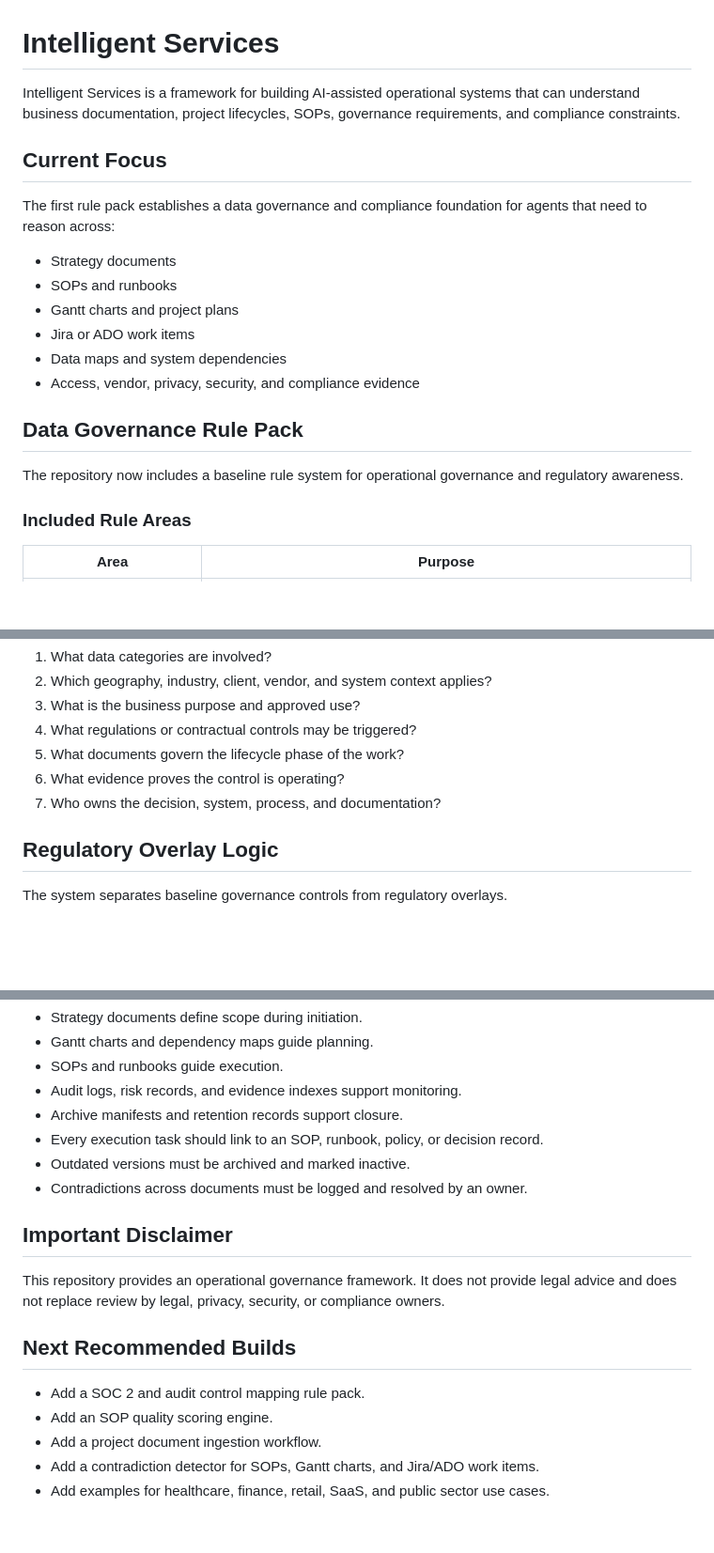
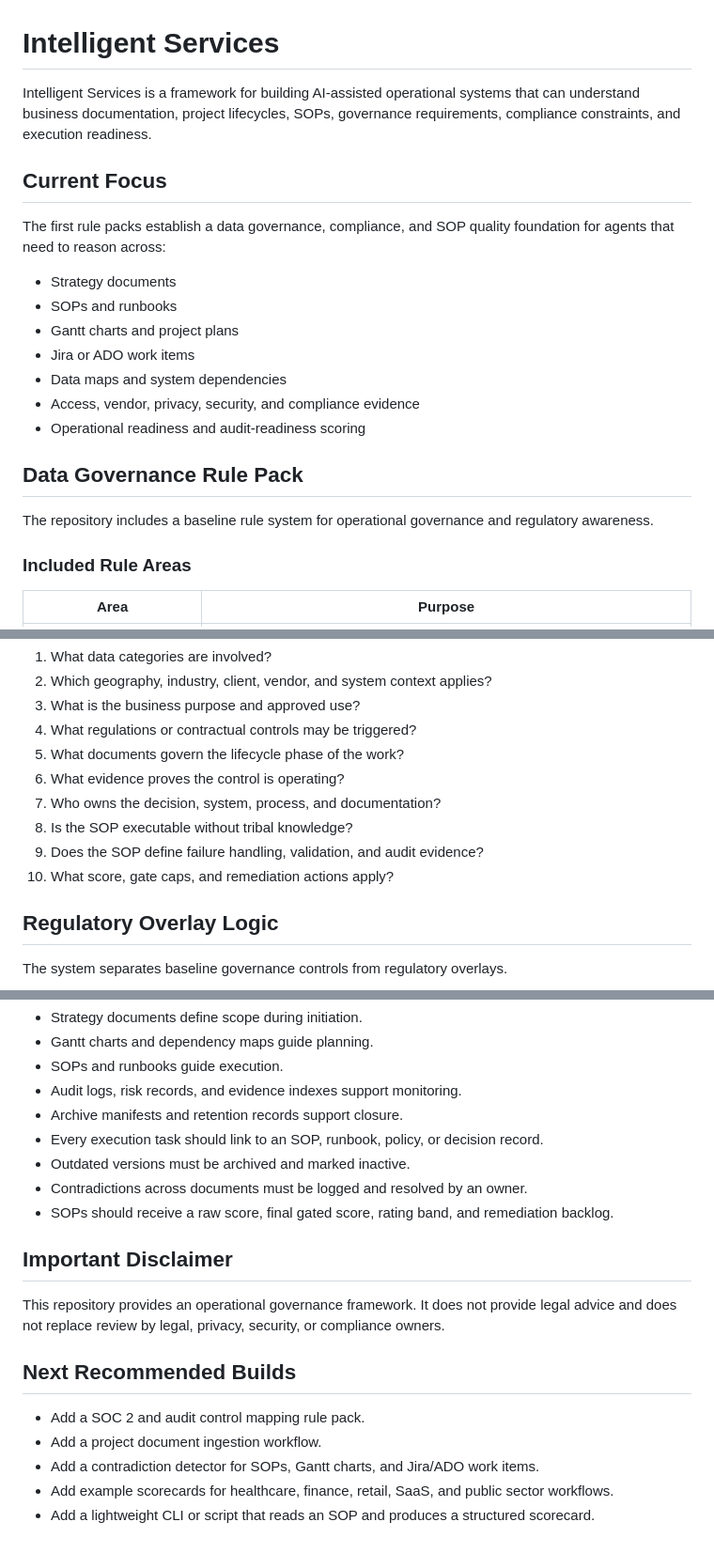
Before and after one commit to Rando2020/Intelligent_Services, a Markdown page: README.md, 3 parts joined by grey strips. Shown at 94% size. GitHub-like rendering; blank space fills up the shorter version.

```diff
--- a/README.md
+++ b/README.md
@@ -1,10 +1,10 @@
 # Intelligent Services
 
-Intelligent Services is a framework for building AI-assisted operational systems that can understand business documentation, project lifecycles, SOPs, governance requirements, and compliance constraints.
+Intelligent Services is a framework for building AI-assisted operational systems that can understand business documentation, project lifecycles, SOPs, governance requirements, compliance constraints, and execution readiness.
 
 ## Current Focus
 
-The first rule pack establishes a data governance and compliance foundation for agents that need to reason across:
+The first rule packs establish a data governance, compliance, and SOP quality foundation for agents that need to reason across:
 
 - Strategy documents
 - SOPs and runbooks
@@ -12,10 +12,11 @@ The first rule pack establishes a data governance and compliance foundation for
 - Jira or ADO work items
 - Data maps and system dependencies
 - Access, vendor, privacy, security, and compliance evidence
+- Operational readiness and audit-readiness scoring
 
 ## Data Governance Rule Pack
 
-The repository now includes a baseline rule system for operational governance and regulatory awareness.
+The repository includes a baseline rule system for operational governance and regulatory awareness.
 
 ### Included Rule Areas
 
@@ -54,6 +100,9 @@ For each project or workflow, agents should ask:
 5. What documents govern the lifecycle phase of the work?
 6. What evidence proves the control is operating?
 7. Who owns the decision, system, process, and documentation?
+8. Is the SOP executable without tribal knowledge?
+9. Does the SOP define failure handling, validation, and audit evidence?
+10. What score, gate caps, and remediation actions apply?
 
 ## Regulatory Overlay Logic
 
@@ -78,6 +127,7 @@ The system should enforce the following:
 - Every execution task should link to an SOP, runbook, policy, or decision record.
 - Outdated versions must be archived and marked inactive.
 - Contradictions across documents must be logged and resolved by an owner.
+- SOPs should receive a raw score, final gated score, rating band, and remediation backlog.
 
 ## Important Disclaimer
 
@@ -86,7 +136,7 @@ This repository provides an operational governance framework. It does not provid
 ## Next Recommended Builds
 
 - Add a SOC 2 and audit control mapping rule pack.
-- Add an SOP quality scoring engine.
 - Add a project document ingestion workflow.
 - Add a contradiction detector for SOPs, Gantt charts, and Jira/ADO work items.
-- Add examples for healthcare, finance, retail, SaaS, and public sector use cases.
+- Add example scorecards for healthcare, finance, retail, SaaS, and public sector workflows.
+- Add a lightweight CLI or script that reads an SOP and produces a structured scorecard.
```
Also changed, not shown: other parts of README.md (+48 -3 lines).
